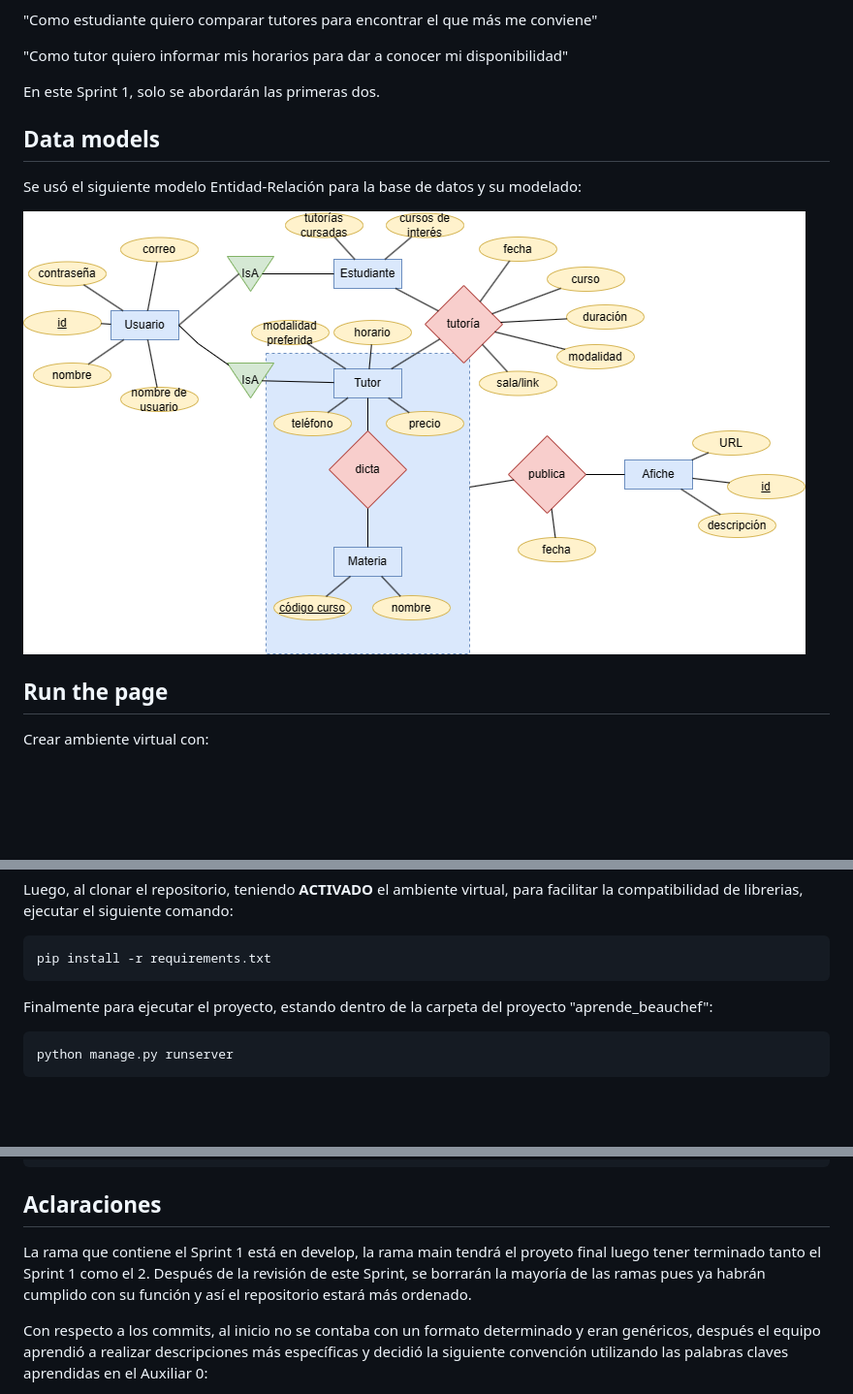
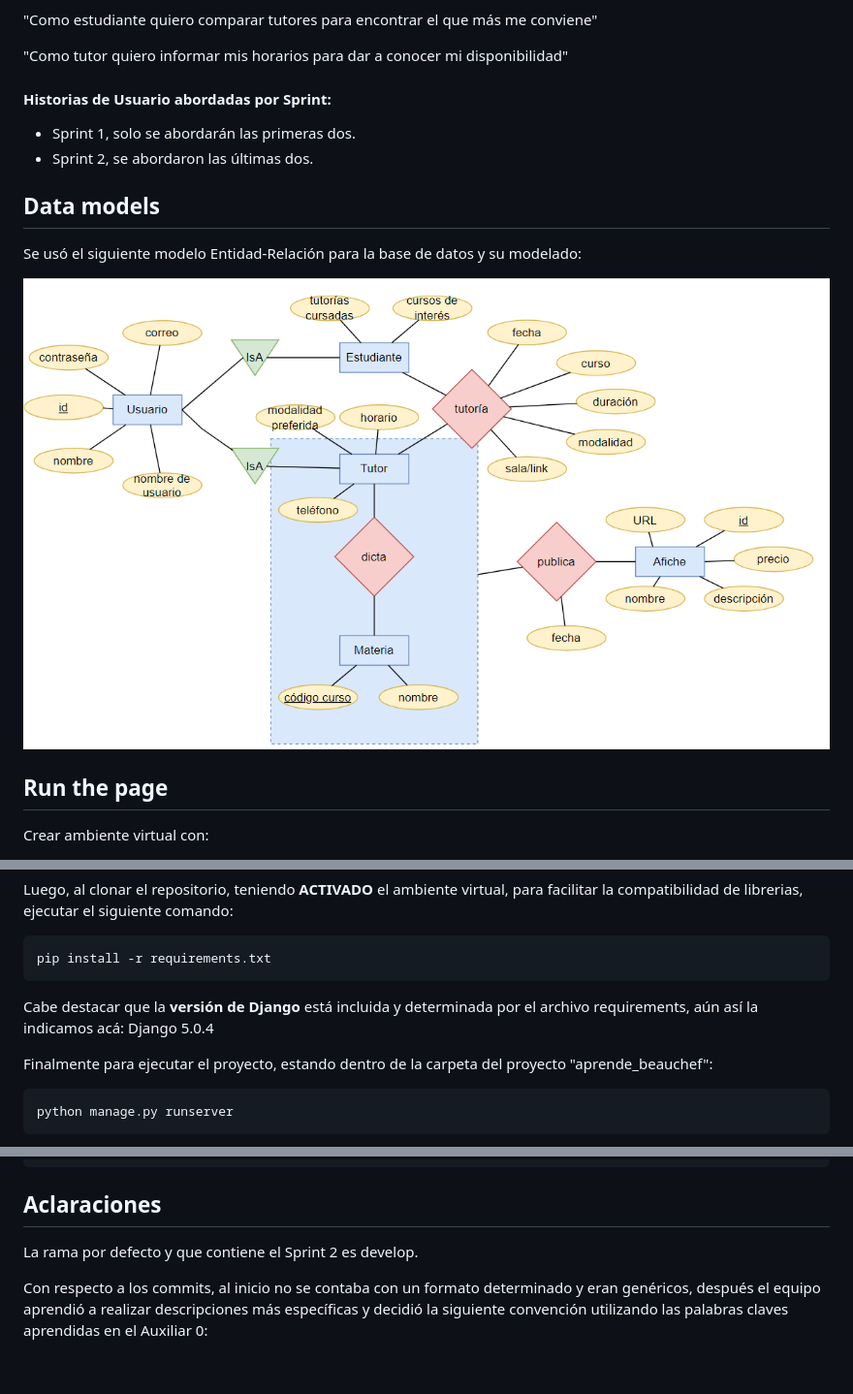
Before and after one commit to DCC-CC4401/2024-1-CC4401-1-grupo-6, a Markdown page: README.md, 3 parts joined by grey strips. Shown: that part at 97% size. Rendered like a GitHub page; pictures changed too: readme_assets/modeloEntidadRelacion.png; blank space fills up the shorter version.

Commit message:
DOCS: update Readme.md

````diff
--- a/README.md
+++ b/README.md
@@ -12,7 +12,9 @@ Como solución a este problema, se propone la creación de una aplicación donde
 
   "Como tutor quiero informar mis horarios para dar a conocer mi disponibilidad"
 
-En este Sprint 1, solo se abordarán las primeras dos.
+#### Historias de Usuario abordadas por Sprint:
+- Sprint 1, solo se abordarán las primeras dos.
+- Sprint 2, se abordaron las últimas dos.
 
 ## Data models
 
@@ -38,6 +40,8 @@ Luego, al clonar el repositorio, teniendo **ACTIVADO** el ambiente virtual, para
 ```
 pip install -r requirements.txt
 ```
+
+Cabe destacar que la **versión de Django** está incluida y determinada por el archivo requirements, aún así la indicamos acá: Django 5.0.4
 
 Finalmente para ejecutar el proyecto, estando dentro de la carpeta del proyecto "aprende_beauchef":
 ```
@@ -68,7 +72,7 @@ python manage.py test baseapp.tests.test_models
 ```
 
 ## Aclaraciones
-La rama que contiene el Sprint 1 está en develop, la rama main tendrá el proyeto final luego tener terminado tanto el Sprint 1 como el 2. Después de la revisión de este Sprint, se borrarán la mayoría de las ramas pues ya habrán cumplido con su función y así el repositorio estará más ordenado.
+La rama por defecto y que contiene el Sprint 2 es develop.
 
 Con respecto a los commits, al inicio no se contaba con un formato determinado y eran genéricos, después el equipo aprendió a realizar descripciones más específicas y decidió la siguiente convención utilizando las palabras claves aprendidas en el Auxiliar 0:
 
````
